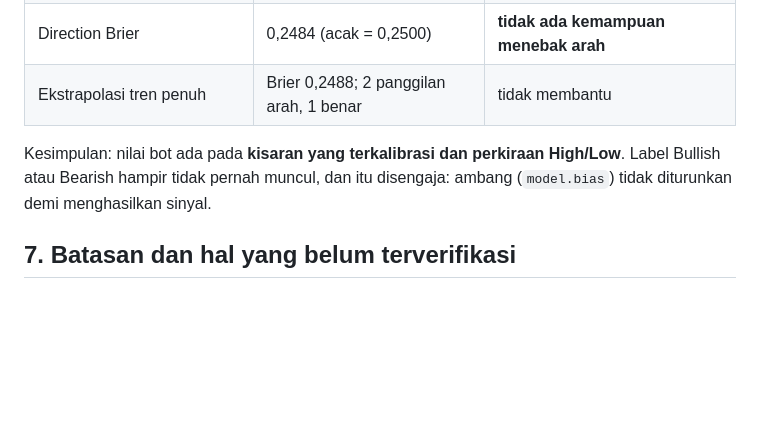
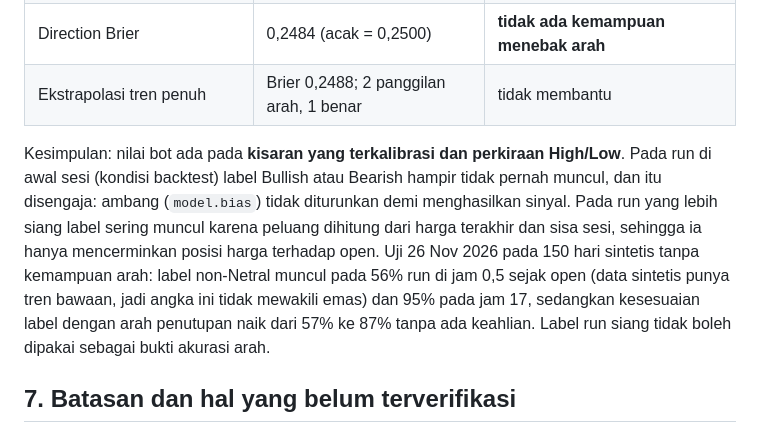
Before and after one commit to Ceryann/Au-tomatic, a Markdown page: docs/METHODOLOGY.md, the part around the change. Rendered like a GitHub page; blank space fills up the shorter version.

```diff
--- a/docs/METHODOLOGY.md
+++ b/docs/METHODOLOGY.md
@@ -73,7 +73,7 @@ Walk-forward pada 120 sesi emas asli (21 November 2026):
 | Direction Brier | 0,2484 (acak = 0,2500) | **tidak ada kemampuan menebak arah** |
 | Ekstrapolasi tren penuh | Brier 0,2488; 2 panggilan arah, 1 benar | tidak membantu |
 
-Kesimpulan: nilai bot ada pada **kisaran yang terkalibrasi dan perkiraan High/Low**. Label Bullish atau Bearish hampir tidak pernah muncul, dan itu disengaja: ambang (`model.bias`) tidak diturunkan demi menghasilkan sinyal.
+Kesimpulan: nilai bot ada pada **kisaran yang terkalibrasi dan perkiraan High/Low**. Pada run di awal sesi (kondisi backtest) label Bullish atau Bearish hampir tidak pernah muncul, dan itu disengaja: ambang (`model.bias`) tidak diturunkan demi menghasilkan sinyal. Pada run yang lebih siang label sering muncul karena peluang dihitung dari harga terakhir dan sisa sesi, sehingga ia hanya mencerminkan posisi harga terhadap open. Uji 26 Nov 2026 pada 150 hari sintetis tanpa kemampuan arah: label non-Netral muncul pada 56% run di jam 0,5 sejak open (data sintetis punya tren bawaan, jadi angka ini tidak mewakili emas) dan 95% pada jam 17, sedangkan kesesuaian label dengan arah penutupan naik dari 57% ke 87% tanpa ada keahlian. Label run siang tidak boleh dipakai sebagai bukti akurasi arah.
 
 ## 7. Batasan dan hal yang belum terverifikasi
 
```
Also changed, not shown: README.md (+8 -2 lines), docs/img/email_sample.png, 9 other files.
